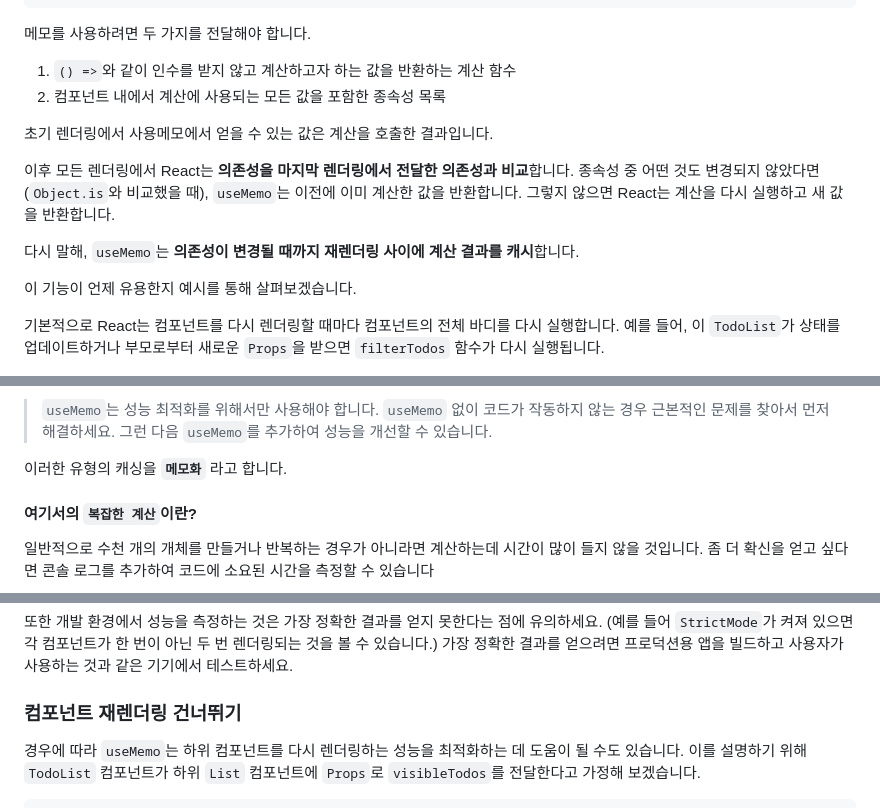
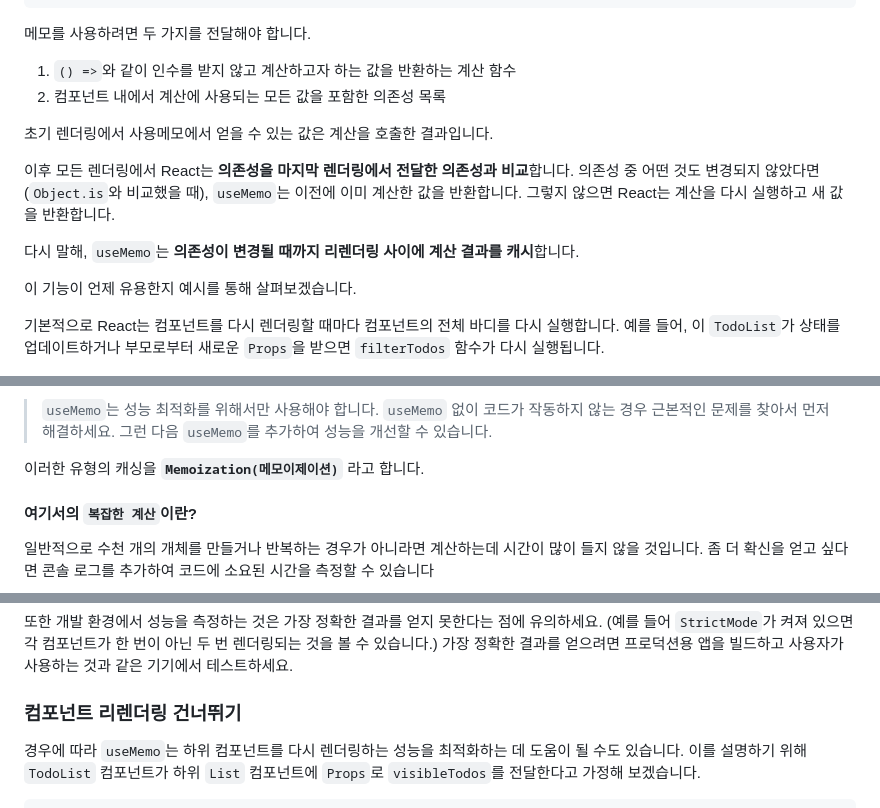
Before and after one commit to otterpark/dev-note, a Markdown page: react/reference/use-memo.md, 3 parts joined by grey strips. Drawn GitHub-style.

```diff
--- a/react/reference/use-memo.md
+++ b/react/reference/use-memo.md
@@ -65,13 +65,13 @@ function TodoList({ todos, tab, theme }) {
 메모를 사용하려면 두 가지를 전달해야 합니다.
 
 1. `() =>`와 같이 인수를 받지 않고 계산하고자 하는 값을 반환하는 계산 함수
-2. 컴포넌트 내에서 계산에 사용되는 모든 값을 포함한 종속성 목록
+2. 컴포넌트 내에서 계산에 사용되는 모든 값을 포함한 의존성 목록
 
 초기 렌더링에서 사용메모에서 얻을 수 있는 값은 계산을 호출한 결과입니다.
 
-이후 모든 렌더링에서 React는 **의존성을 마지막 렌더링에서 전달한 의존성과 비교**합니다. 종속성 중 어떤 것도 변경되지 않았다면(`Object.is`와 비교했을 때), `useMemo`는 이전에 이미 계산한 값을 반환합니다. 그렇지 않으면 React는 계산을 다시 실행하고 새 값을 반환합니다.
+이후 모든 렌더링에서 React는 **의존성을 마지막 렌더링에서 전달한 의존성과 비교**합니다. 의존성 중 어떤 것도 변경되지 않았다면(`Object.is`와 비교했을 때), `useMemo`는 이전에 이미 계산한 값을 반환합니다. 그렇지 않으면 React는 계산을 다시 실행하고 새 값을 반환합니다.
 
-다시 말해, `useMemo`는 **의존성이 변경될 때까지 재렌더링 사이에 계산 결과를 캐시**합니다.
+다시 말해, `useMemo`는 **의존성이 변경될 때까지 리렌더링 사이에 계산 결과를 캐시**합니다.
 
 이 기능이 언제 유용한지 예시를 통해 살펴보겠습니다.
 
@@ -88,7 +88,7 @@ function TodoList({ todos, tab, theme }) {
 
 > `useMemo`는 성능 최적화를 위해서만 사용해야 합니다. `useMemo` 없이 코드가 작동하지 않는 경우 근본적인 문제를 찾아서 먼저 해결하세요. 그런 다음 `useMemo`를 추가하여 성능을 개선할 수 있습니다.
 
-이러한 유형의 캐싱을 **`메모화`** 라고 합니다.
+이러한 유형의 캐싱을 **`Memoization(메모이제이션)`** 라고 합니다.
 
 #### 여기서의 `복잡한 계산`이란?
 
@@ -116,7 +116,7 @@ console.timeEnd('filter array');
 
 또한 개발 환경에서 성능을 측정하는 것은 가장 정확한 결과를 얻지 못한다는 점에 유의하세요. (예를 들어 `StrictMode`가 켜져 있으면 각 컴포넌트가 한 번이 아닌 두 번 렌더링되는 것을 볼 수 있습니다.) 가장 정확한 결과를 얻으려면 프로덕션용 앱을 빌드하고 사용자가 사용하는 것과 같은 기기에서 테스트하세요.
 
-### 컴포넌트 재렌더링 건너뛰기
+### 컴포넌트 리렌더링 건너뛰기
 
 경우에 따라 `useMemo`는 하위 컴포넌트를 다시 렌더링하는 성능을 최적화하는 데 도움이 될 수도 있습니다. 이를 설명하기 위해 `TodoList` 컴포넌트가 하위 `List` 컴포넌트에 `Props`로 `visibleTodos`를 전달한다고 가정해 보겠습니다.
 
```
Also changed, not shown: other parts of react/reference/use-memo.md (+29 -29 lines), react/reference/use-callback.md (+27 -27 lines).
